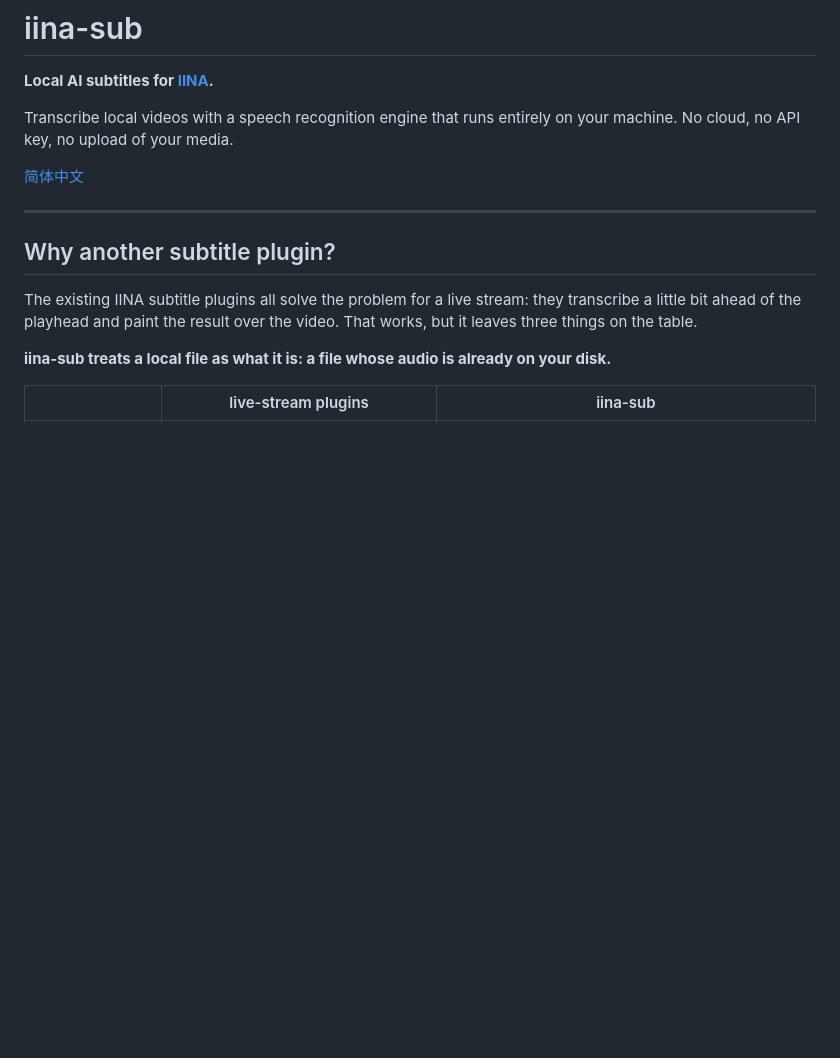
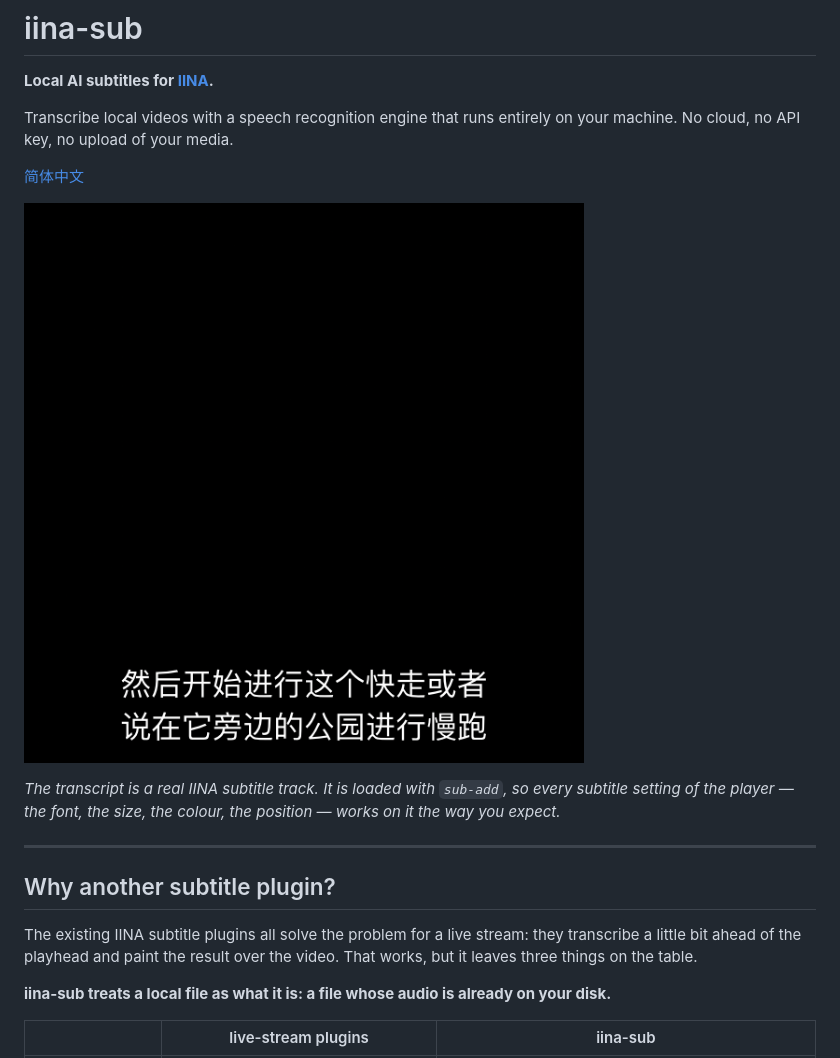
Before and after one commit to wxmpro/iina-sub, a Markdown page: README.md, the part around the change. GitHub-like rendering; pictures changed too: docs/screenshot.png (added); blank space fills up the shorter version.

```diff
--- a/README.md
+++ b/README.md
@@ -6,6 +6,12 @@ Transcribe local videos with a speech recognition engine that runs entirely on
 your machine. No cloud, no API key, no upload of your media.
 
 [简体中文](README.zh-CN.md)
+
+![Subtitles that the plugin made, on the video of a local file](docs/screenshot.png)
+
+*The transcript is a real IINA subtitle track. It is loaded with `sub-add`, so
+every subtitle setting of the player — the font, the size, the colour, the
+position — works on it the way you expect.*
 
 ---
 
```
Also changed, not shown: README.zh-CN.md (+5 -0 lines), 4 other files.
